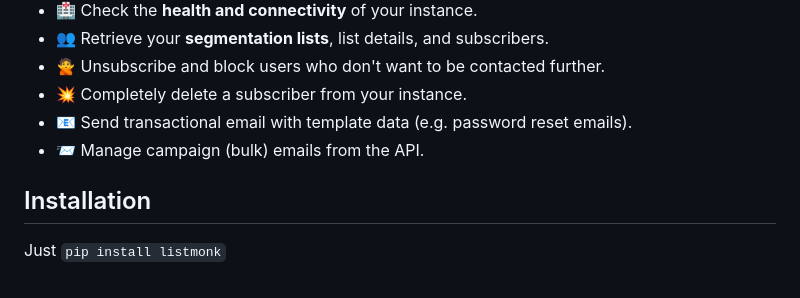
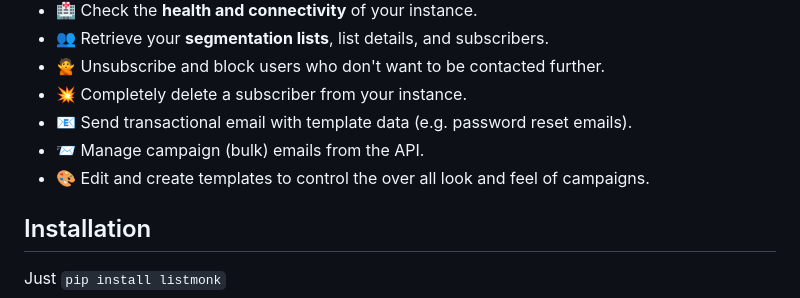
Before and after one commit to mikeckennedy/listmonk, a Markdown page: README.md, the part around the change. Drawn GitHub-style.

Commit message:
Add template feature to readme.

```diff
--- a/README.md
+++ b/README.md
@@ -21,6 +21,7 @@ So while it doesn't currently cover every endpoint (for example you cannot creat
 * 💥 Completely delete a subscriber from your instance.
 * 📧 Send transactional email with template data (e.g. password reset emails).
 * 📨 Manage campaign (bulk) emails from the API.
+* 🎨 Edit and create templates to control the over all look and feel of campaigns.
 
 ## Installation
 
```
